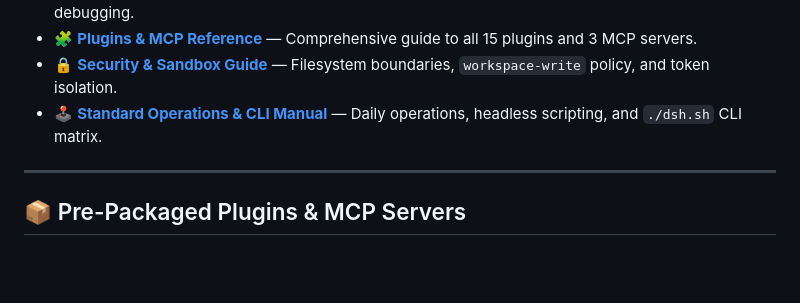
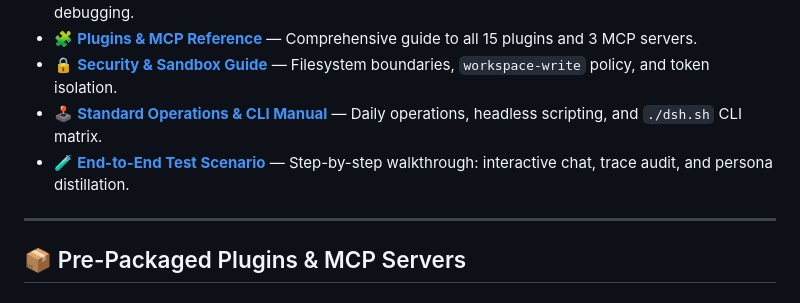
Before and after one commit to hdjebar/DSH-DDS, a Markdown page: README.md, the part around the change. GitHub-like rendering; blank space fills up the shorter version.

Commit message:
docs: add End-to-End Test Scenario walkthrough guide in docs/testing-scenario.md

```diff
--- a/README.md
+++ b/README.md
@@ -29,6 +29,7 @@ For comprehensive deep dives, architectural guides, and troubleshooting:
 * 🧩 **[Plugins & MCP Reference](docs/plugins.md)** — Comprehensive guide to all 15 plugins and 3 MCP servers.
 * 🔒 **[Security & Sandbox Guide](docs/security.md)** — Filesystem boundaries, `workspace-write` policy, and token isolation.
 * 🕹️ **[Standard Operations & CLI Manual](docs/standard-operations.md)** — Daily operations, headless scripting, and `./dsh.sh` CLI matrix.
+* 🧪 **[End-to-End Test Scenario](docs/testing-scenario.md)** — Step-by-step walkthrough: interactive chat, trace audit, and persona distillation.
 
 ---
 
```
Also changed, not shown: docs/testing-scenario.md (added, +106 -0 lines).
